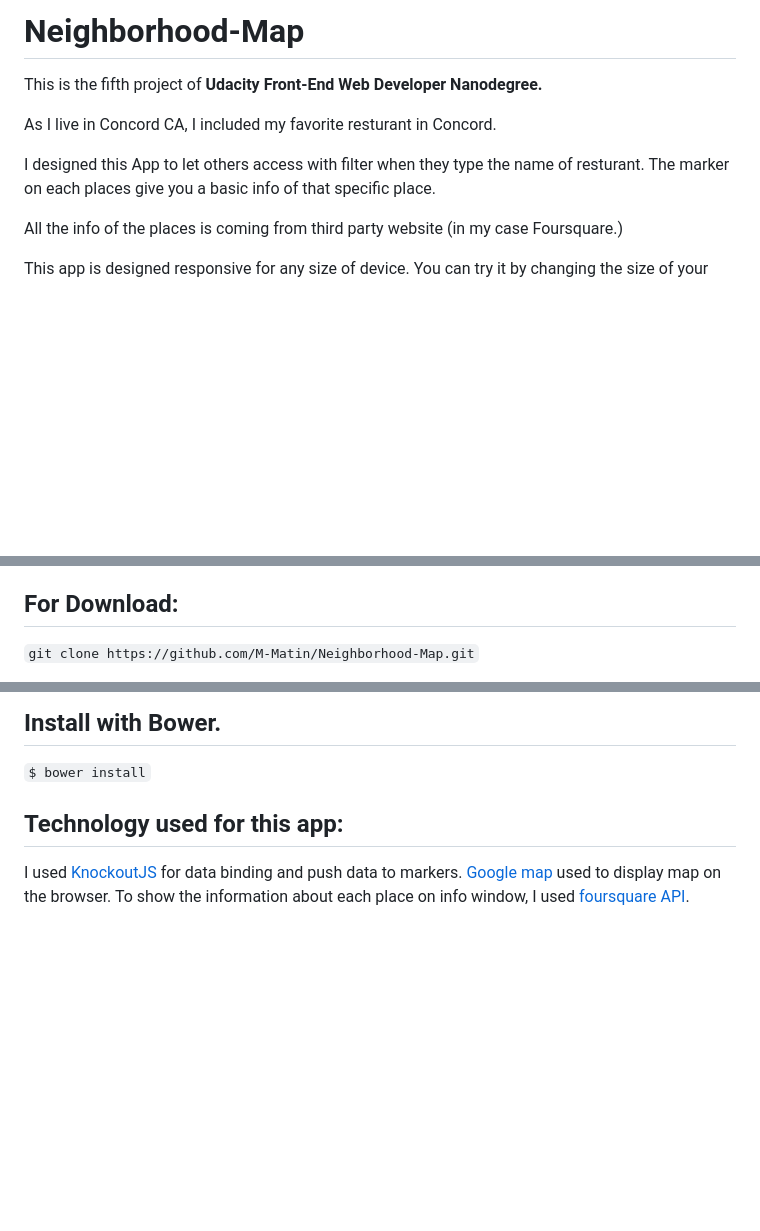
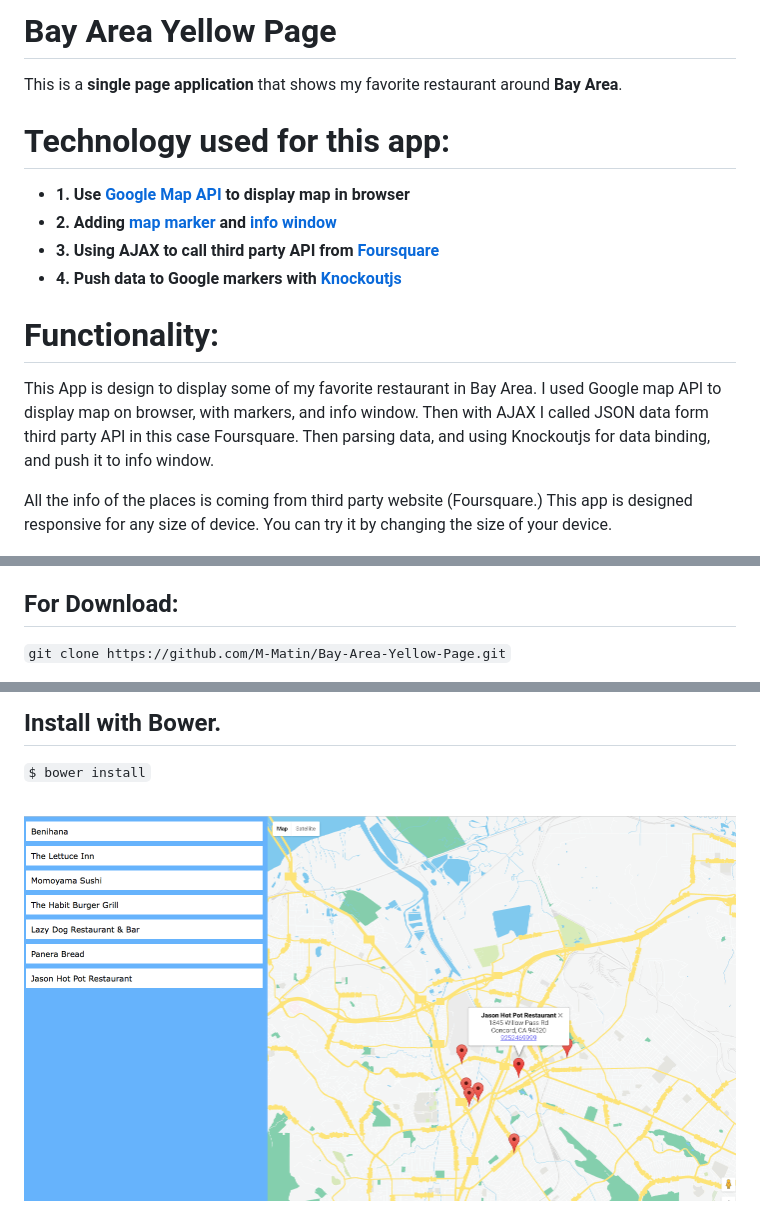
Before and after one commit to M-Matin/Bay-Area-Yellow-Page, a Markdown page: README.md, 3 parts joined by grey strips. Drawn GitHub-style; pictures changed too: img/pic1.png (added); blank space fills up the shorter version.

```diff
--- a/README.md
+++ b/README.md
@@ -1,12 +1,18 @@
-# Neighborhood-Map
-This is the fifth project of  **Udacity Front-End Web Developer Nanodegree.**
+# Bay Area Yellow Page
+This is a **single page application** that shows my favorite restaurant around **Bay Area**.
 
-As I live in Concord CA, I included my favorite resturant in Concord.
+# Technology used for this app:
++ **1. Use [Google Map API](https://developers.google.com/maps/to) to display map in browser**
++ **2. Adding [map marker](https://developers.google.com/maps/documentation/javascript/markers) and [info window](https://developers.google.com/maps/documentation/javascript/infowindows)**
++ **3. Using AJAX to call third party API from [Foursquare](https://developer.foursquare.com)**
++ **4. Push data to Google markers with [Knockoutjs](http://knockoutjs.com)**
 
-I designed this App to let others access with filter when they type the name of resturant. The marker on each places give you a basic info of that specific place.
+# Functionality:
+This App is design to display some of my favorite restaurant in Bay Area. I used Google map API to display map on browser, with markers, and info window. Then with AJAX I called JSON data form third party API in this case Foursquare. Then parsing data, and using Knockoutjs for data binding, and push it to info window.
 
-All the info of the places is coming from third party website (in my case Foursquare.)
 
+
+All the info of the places is coming from third party website (Foursquare.)
 This app is designed responsive for any size of device. You can try it by changing the size of your device.
 
 Click here to try it out:
@@ -14,5 +20,5 @@ Click here to try it out:
 
 
 ## For Download:
-`git clone https://github.com/M-Matin/Neighborhood-Map.git`
+`git clone https://github.com/M-Matin/Bay-Area-Yellow-Page.git`
 
@@ -21,7 +27,4 @@ Or click here: <https://github.com/M-Matin/Neighborhood-Map/archive/master.zip>
 ## Install with Bower.
 
 `$ bower install`
-
-## Technology used for this app:
-
-I used [KnockoutJS](http://knockoutjs.com) for data binding and push data to markers. [Google map](https://developers.google.com/maps/) used to display map on the browser. To show the information about each place on info window, I used [foursquare API](https://developer.foursquare.com).
+![map](img/pic1.png)
```
Also changed, not shown: other parts of README.md (+2 -2 lines), img/pic2.png (added), 1 other file.
